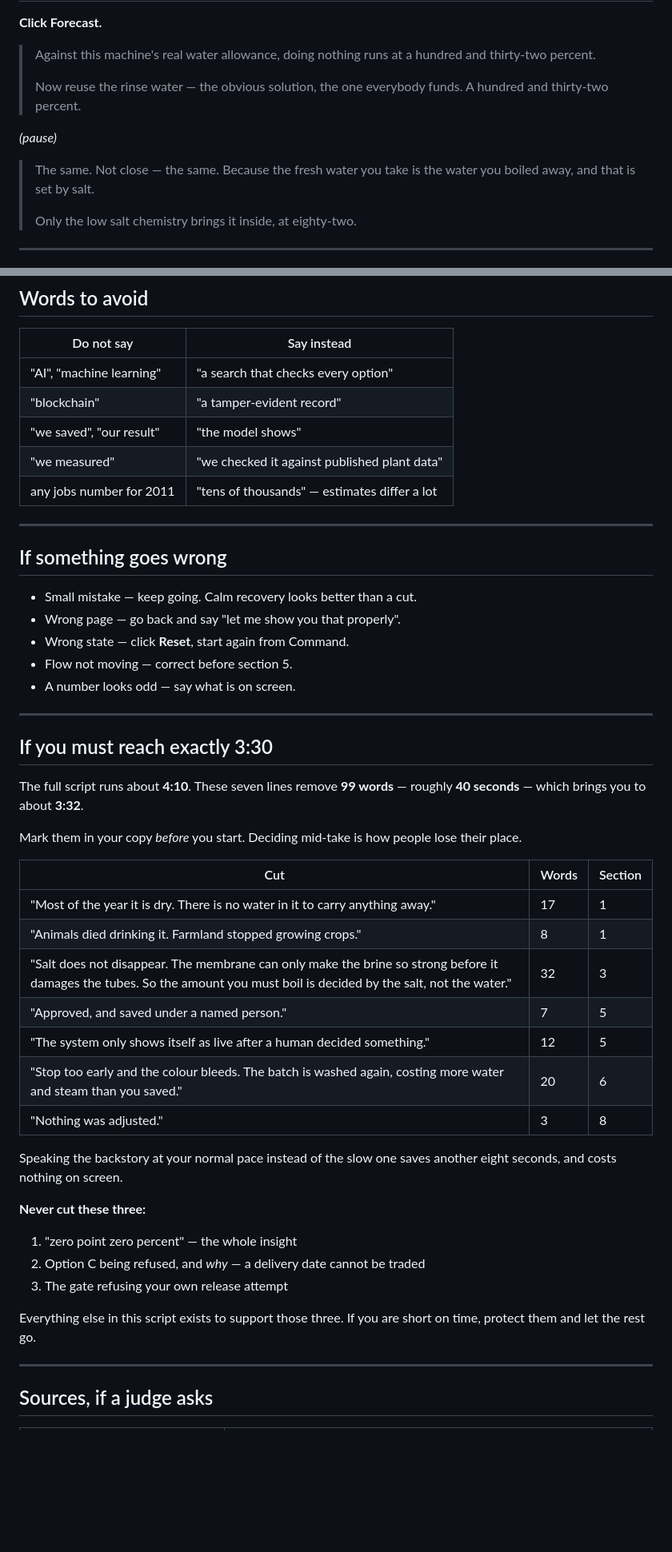
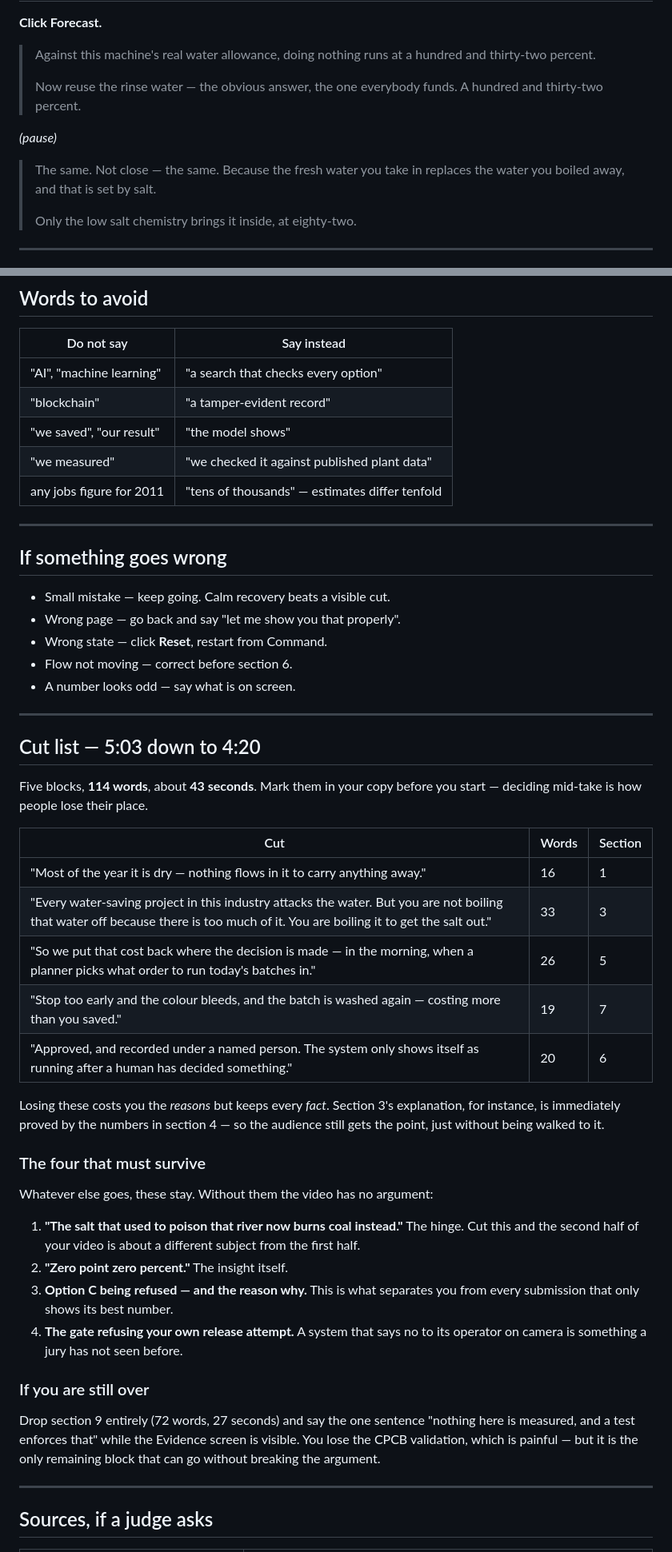
Before and after one commit to shoryamittal/Changeloop-water-intelligence-, a Markdown page: submission/VIDEO_SCRIPT.md, 2 parts joined by grey strips. Shown at 80% size. Drawn GitHub-style; blank space fills up the shorter version.

```diff
--- a/submission/VIDEO_SCRIPT.md
+++ b/submission/VIDEO_SCRIPT.md
@@ -172,13 +222,13 @@ moving when you click **Accept** in section 5.
 > Against this machine's real water allowance, doing nothing runs at a
 > hundred and thirty-two percent.
 >
-> Now reuse the rinse water — the obvious solution, the one everybody funds.
+> Now reuse the rinse water — the obvious answer, the one everybody funds.
 > A hundred and thirty-two percent.
 
 *(pause)*
 
-> The same. Not close — the same. Because the fresh water you take is the
-> water you boiled away, and that is set by salt.
+> The same. Not close — the same. Because the fresh water you take in
+> replaces the water you boiled away, and that is set by salt.
 >
 > Only the low salt chemistry brings it inside, at eighty-two.
 
@@ -246,49 +297,56 @@ Keep this open in another window.
 | "blockchain" | "a tamper-evident record" |
 | "we saved", "our result" | "the model shows" |
 | "we measured" | "we checked it against published plant data" |
-| any jobs number for 2011 | "tens of thousands" — estimates differ a lot |
+| any jobs figure for 2011 | "tens of thousands" — estimates differ tenfold |
 
 ---
 
 ## If something goes wrong
 
-- Small mistake — keep going. Calm recovery looks better than a cut.
+- Small mistake — keep going. Calm recovery beats a visible cut.
 - Wrong page — go back and say "let me show you that properly".
-- Wrong state — click **Reset**, start again from Command.
-- Flow not moving — correct before section 5.
+- Wrong state — click **Reset**, restart from Command.
+- Flow not moving — correct before section 6.
 - A number looks odd — say what is on screen.
 
 ---
 
-## If you must reach exactly 3:30
+## Cut list — 5:03 down to 4:20
 
-The full script runs about **4:10**. These seven lines remove **99 words**
-— roughly **40 seconds** — which brings you to about **3:32**.
-
-Mark them in your copy *before* you start. Deciding mid-take is how people
-lose their place.
+Five blocks, **114 words**, about **43 seconds**. Mark them in your copy
+before you start — deciding mid-take is how people lose their place.
 
 | Cut | Words | Section |
 |---|---|---|
-| "Most of the year it is dry. There is no water in it to carry anything away." | 17 | 1 |
-| "Animals died drinking it. Farmland stopped growing crops." | 8 | 1 |
-| "Salt does not disappear. The membrane can only make the brine so strong before it damages the tubes. So the amount you must boil is decided by the salt, not the water." | 32 | 3 |
-| "Approved, and saved under a named person." | 7 | 5 |
-| "The system only shows itself as live after a human decided something." | 12 | 5 |
-| "Stop too early and the colour bleeds. The batch is washed again, costing more water and steam than you saved." | 20 | 6 |
-| "Nothing was adjusted." | 3 | 8 |
+| "Most of the year it is dry — nothing flows in it to carry anything away." | 16 | 1 |
+| "Every water-saving project in this industry attacks the water. But you are not boiling that water off because there is too much of it. You are boiling it to get the salt out." | 33 | 3 |
+| "So we put that cost back where the decision is made — in the morning, when a planner picks what order to run today's batches in." | 26 | 5 |
+| "Stop too early and the colour bleeds, and the batch is washed again — costing more than you saved." | 19 | 7 |
+| "Approved, and recorded under a named person. The system only shows itself as running after a human has decided something." | 20 | 6 |
 
-Speaking the backstory at your normal pace instead of the slow one saves
-another eight seconds, and costs nothing on screen.
+Losing these costs you the *reasons* but keeps every *fact*. Section 3's
+explanation, for instance, is immediately proved by the numbers in section 4 —
+so the audience still gets the point, just without being walked to it.
 
-**Never cut these three:**
+### The four that must survive
 
-1. "zero point zero percent" — the whole insight
-2. Option C being refused, and *why* — a delivery date cannot be traded
-3. The gate refusing your own release attempt
+Whatever else goes, these stay. Without them the video has no argument:
 
-Everything else in this script exists to support those three. If you are
-short on time, protect them and let the rest go.
+1. **"The salt that used to poison that river now burns coal instead."**
+   The hinge. Cut this and the second half of your video is about a different
+   subject from the first half.
+2. **"Zero point zero percent."** The insight itself.
+3. **Option C being refused — and the reason why.** This is what separates
+   you from every submission that only shows its best number.
+4. **The gate refusing your own release attempt.** A system that says no to
+   its operator on camera is something a jury has not seen before.
+
+### If you are still over
+
+Drop section 9 entirely (72 words, 27 seconds) and say the one sentence
+"nothing here is measured, and a test enforces that" while the Evidence screen
+is visible. You lose the CPCB validation, which is painful — but it is the
+only remaining block that can go without breaking the argument.
 
 ---
 
```
Also changed, not shown: other parts of submission/VIDEO_SCRIPT.md (+158 -96 lines).
